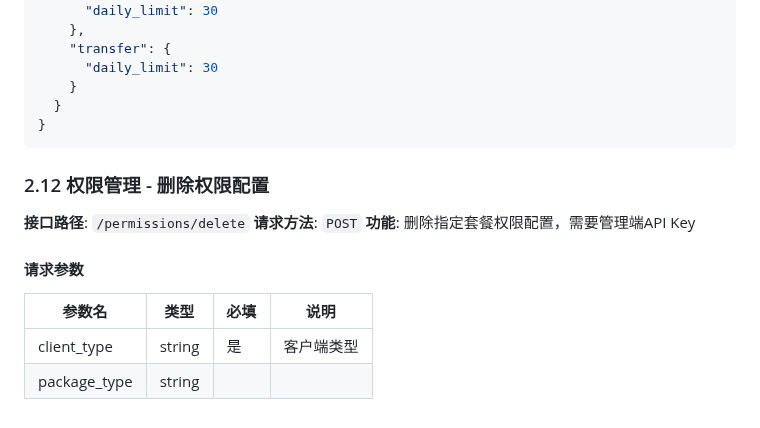
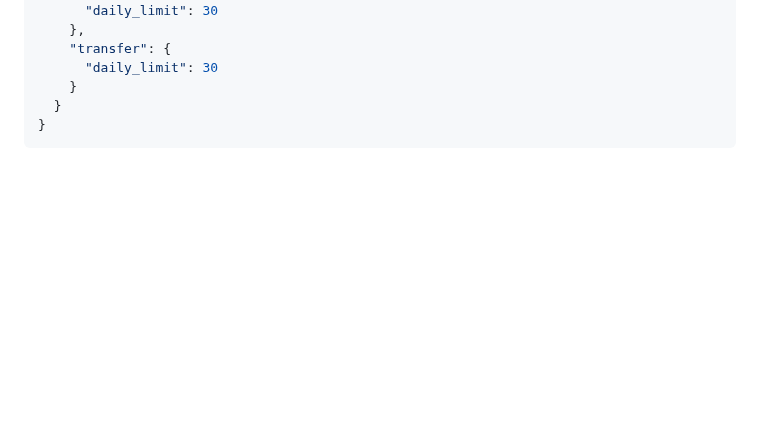
Before and after one commit to q10myhsg/activation-api, a Markdown page: docs/接口协议_update.md, the part around the change. Rendered like a GitHub page; blank space fills up the shorter version.

Commit message:
删除接口协议文档中2.12权限管理-删除权限配置一节

````diff
--- a/docs/接口协议_update.md
+++ b/docs/接口协议_update.md
@@ -879,16 +879,3 @@
   }
 }
 ```
-
-### 2.12 权限管理 - 删除权限配置
-
-**接口路径**: `/permissions/delete`
-**请求方法**: `POST`
-**功能**: 删除指定套餐权限配置，需要管理端API Key
-
-#### 请求参数
-
-| 参数名 | 类型 | 必填 | 说明 |
-|--------|------|------|------|
-| client_type | string | 是 | 客户端类型 |
-| package_type | string |
````
